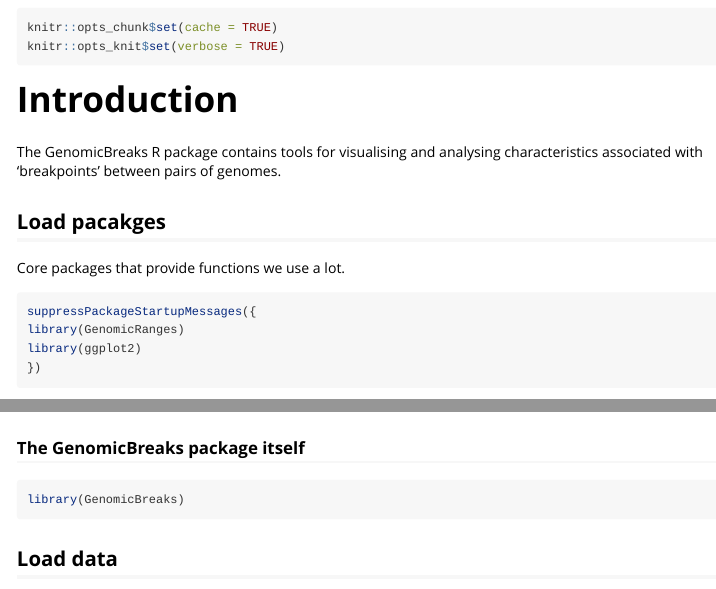
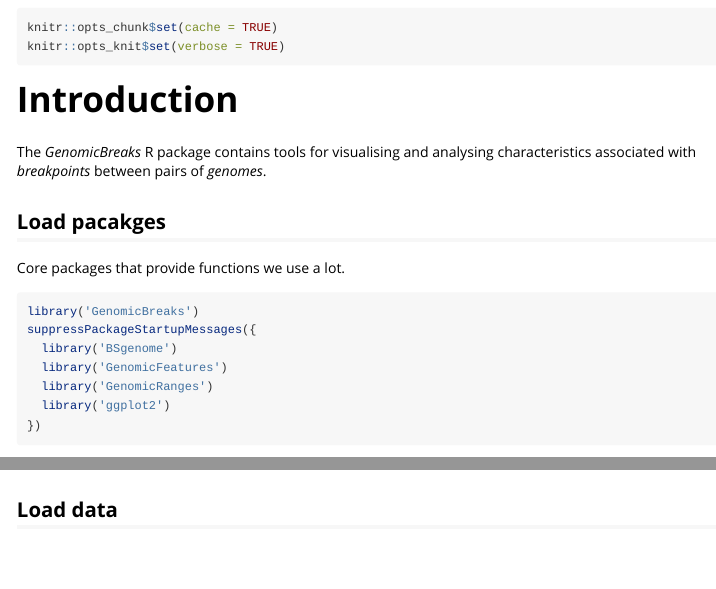
Before and after one commit to oist/GenomicBreaks, an R Markdown document (vignettes/GenomicBreaks_vignette.Rmd): the page in a window 1100 px wide, from 190 px down, and a second part further down, joined at a grey line. Rendered offline with R 4.5, knitr and Pandoc, with nearby package versions; some code elsewhere in the file could not run offline; long lines of code are wrapped.

Commit message:
Brush up package loading.

````diff
--- a/vignettes/GenomicBreaks_vignette.Rmd
+++ b/vignettes/GenomicBreaks_vignette.Rmd
@@ -21,17 +21,20 @@ knitr::opts_knit$set(verbose = TRUE)
 
 # Introduction
 
-The GenomicBreaks R package contains tools for visualising and analysing
-characteristics associated with 'breakpoints' between pairs of genomes.
+The _GenomicBreaks_ R package contains tools for visualising and analysing
+characteristics associated with _breakpoints_ between pairs of _genomes_.
 
 ## Load pacakges
 
 Core packages that provide functions we use a lot.
 
 ```{r loadlib, echo=T, results='hide'}
+library('GenomicBreaks')
 suppressPackageStartupMessages({
-library(GenomicRanges)
-library(ggplot2)
+  library('BSgenome')
+  library('GenomicFeatures')
+  library('GenomicRanges')
+  library('ggplot2')
 })
 ```
 
@@ -77,12 +80,6 @@ genomes <- SimpleList(
   Kum = KUM_M3, Aom = AOM_5, Nor = OdB3)
 
 sapply(genomes, \(g) sum(seqlengths(seqinfo(g))))
-```
-
-### The GenomicBreaks package itself
-
-```{r load_GenomicBreaks}
-library(GenomicBreaks)
 ```
 
 ## Load data
````
